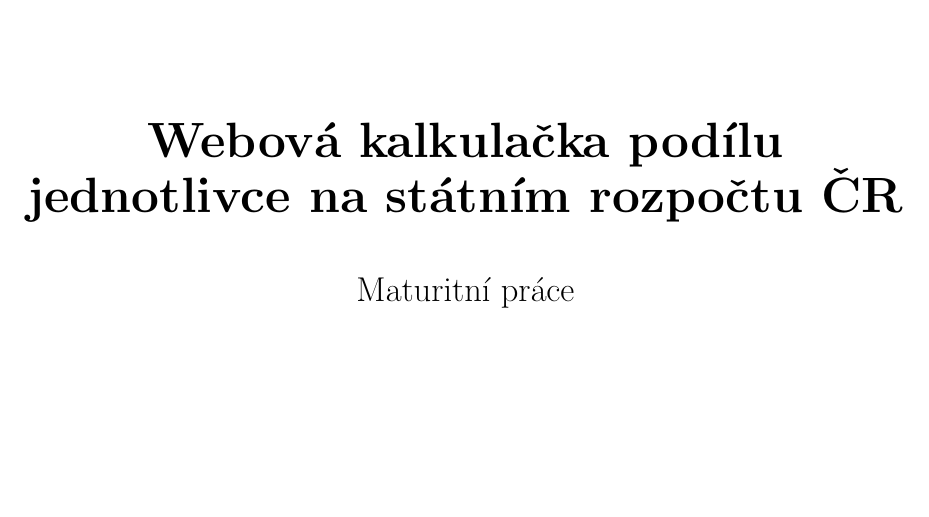
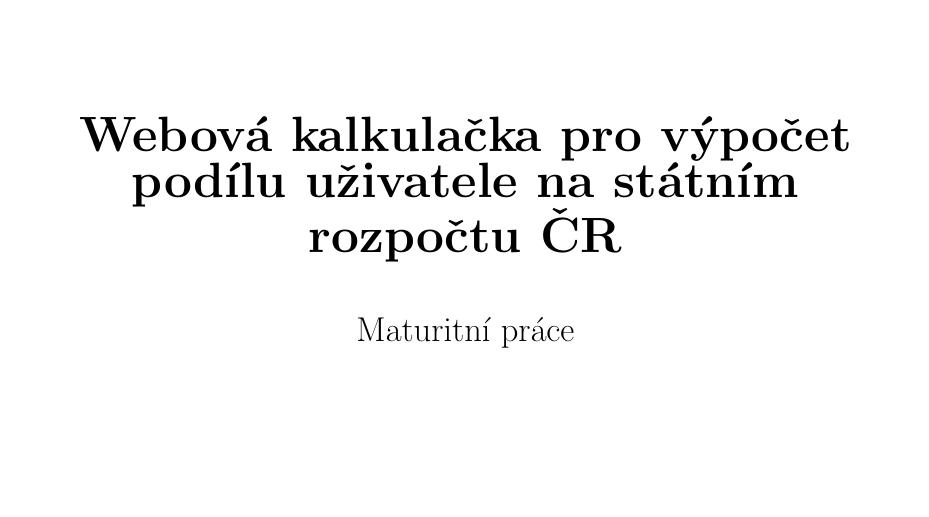
Before and after one commit to Tomdrs/statni_rozpocet, a LaTeX document (doc/main.tex): part of page 1 of 35, cut so that both start at the same text. Compiled offline with pdfLaTeX; a LaTeX package or settings file that is missing is left out.

Commit message:
doc: minor edit

```diff
--- a/doc/main.tex
+++ b/doc/main.tex
@@ -5,7 +5,7 @@
 
 \input{macros}
 
-\def\NazevPrace{Webová kalkulačka podílu jednotlivce na státním rozpočtu ČR}
+\def\NazevPrace{Webová kalkulačka pro výpočet podílu uživatele na státním rozpočtu ČR}
 \def\Trida{R8.A}
 \def\AutorPrace{Tomáš Hozda}
 \def\DatumOdevzdani{2023}
```
